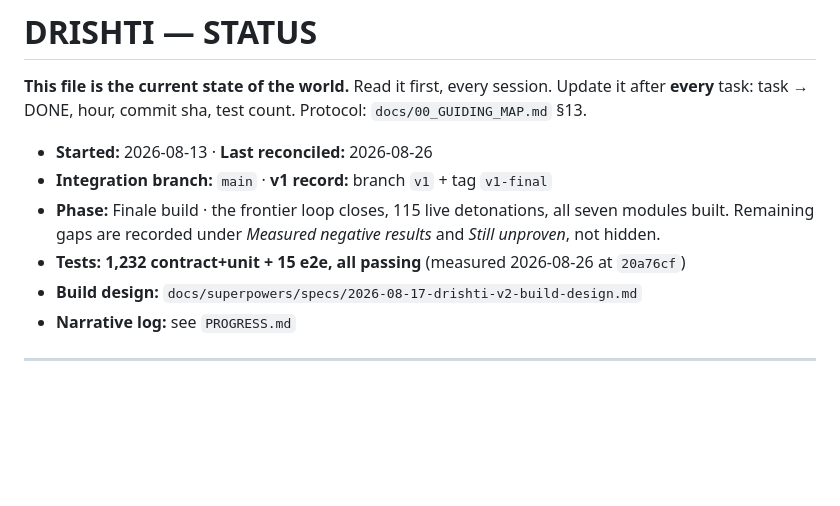
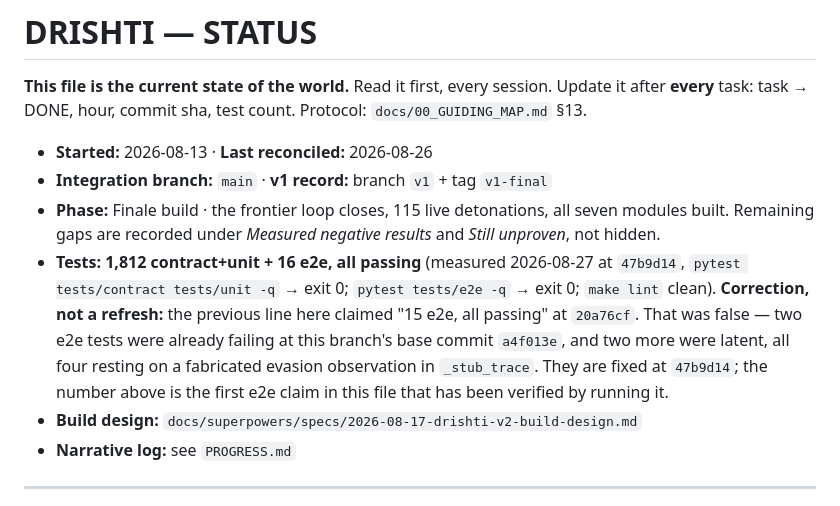
Before and after one commit to Soni-Shivam/C-S-cool-stuff, a Markdown page: STATUS.md, the part around the change. Rendered like a GitHub page; blank space fills up the shorter version.

Commit message:
docs(status): correct the test claim, and say that it is a correction
The header claimed '1,232 contract+unit + 15 e2e, all passing'. The e2e half was false:
two of those tests were already failing at this branch's base commit a4f013e, and two
more were latent behind a fabricated evasion observation. CLAUDE.md requires metrics to
come from a measurement, so this replaces the number AND records that the old one was
wrong rather than quietly refreshing it.

Measured at 47b9d14: 1,812 contract+unit and 16 e2e, both exit 0, lint clean.

Co-Authored-By: Claude Opus 5 <noreply@anthropic.com>

```diff
--- a/STATUS.md
+++ b/STATUS.md
@@ -7,7 +7,13 @@ Protocol: `docs/00_GUIDING_MAP.md` §13.
 - **Started:** 2026-08-13 · **Last reconciled:** 2026-08-26
 - **Integration branch:** `main` · **v1 record:** branch `v1` + tag `v1-final`
 - **Phase:** Finale build · the frontier loop closes, 115 live detonations, all seven modules built. Remaining gaps are recorded under *Measured negative results* and *Still unproven*, not hidden.
-- **Tests:** **1,232 contract+unit + 15 e2e, all passing** (measured 2026-08-26 at `20a76cf`)
+- **Tests:** **1,812 contract+unit + 16 e2e, all passing** (measured 2026-08-27 at `47b9d14`,
+  `pytest tests/contract tests/unit -q` → exit 0; `pytest tests/e2e -q` → exit 0; `make lint` clean).
+  **Correction, not a refresh:** the previous line here claimed "15 e2e, all passing" at `20a76cf`.
+  That was false — two e2e tests were already failing at this branch's base commit `a4f013e`, and
+  two more were latent, all four resting on a fabricated evasion observation in `_stub_trace`.
+  They are fixed at `47b9d14`; the number above is the first e2e claim in this file that has been
+  verified by running it.
 - **Build design:** `docs/superpowers/specs/2026-08-17-drishti-v2-build-design.md`
 - **Narrative log:** see `PROGRESS.md`
 
```
